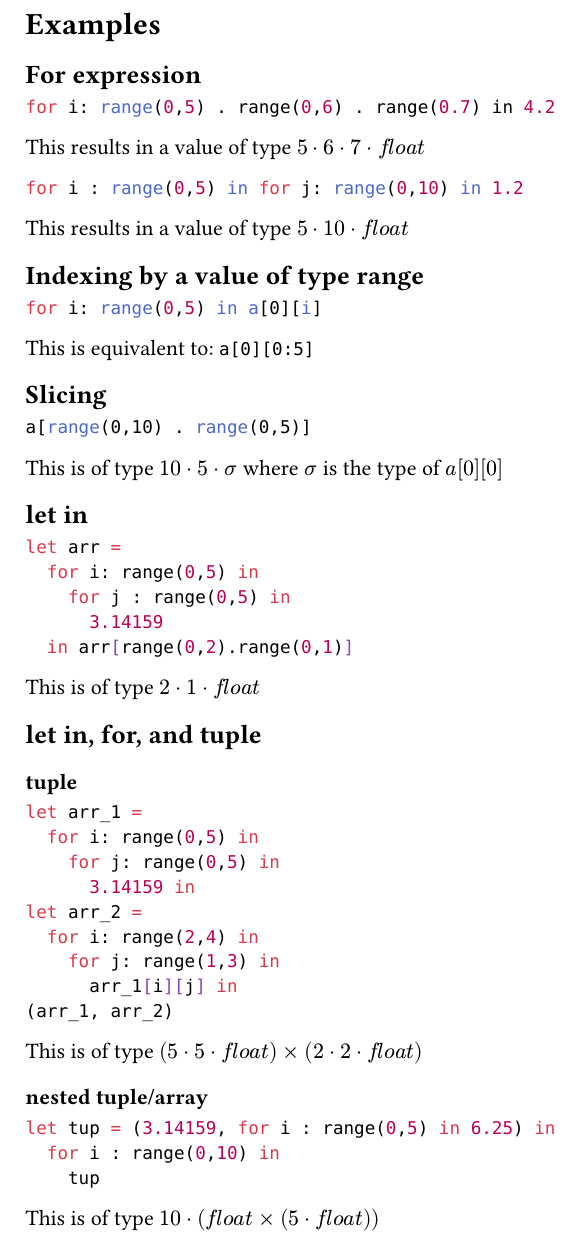
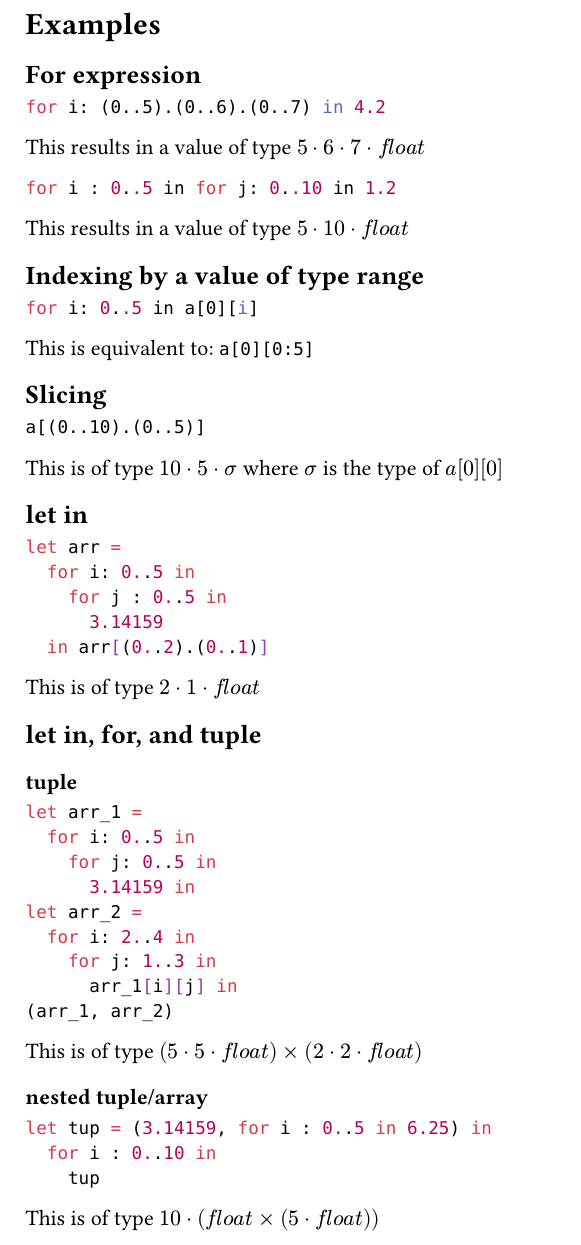
Before and after one commit to migraine-user/index_calculus, a Typst document (range.typ): part of page 3 of 3, cut so that both start at the same text. The pictures show the PDF file range.pdf that the author committed with the source.

Commit message:
fix examples

````diff
--- a/range.typ
+++ b/range.typ
@@ -205,31 +205,31 @@ $Gamma ::= bullet bar Gamma,(x:tau)$
 = Examples
 == For expression
 ```scala
-for i: range(0,5) . range(0,6) . range(0.7) in 4.2
+for i: (0..5).(0..6).(0..7) in 4.2
 ```
 This results in a value of type $5 dot 6 dot 7 dot italic("float")$
 ```scala
-for i : range(0,5) in for j: range(0,10) in 1.2
+for i : 0..5 in for j: 0..10 in 1.2
 ```
 This results in a value of type $5 dot 10 dot italic("float")$
 == Indexing by a value of type range
 ```scala
-for i: range(0,5) in a[0][i]
+for i: 0..5 in a[0][i]
 ```
 This is equivalent to: `a[0][0:5]`
 == Slicing
 ```scala
-a[range(0,10) . range(0,5)]
+a[(0..10).(0..5)]
 ```
 This is of type $10 dot 5 dot sigma$
 where $sigma$ is the type of $a[0][0]$
 == let in
 ```ocaml
 let arr =
-  for i: range(0,5) in
-    for j : range(0,5) in
+  for i: 0..5 in
+    for j : 0..5 in
       3.14159
-  in arr[range(0,2).range(0,1)]
+  in arr[(0..2).(0..1)]
 ```
 This is of type $2dot 1 dot italic("float")$
 
@@ -237,12 +237,12 @@ This is of type $2dot 1 dot italic("float")$
 === tuple
 ```ocaml
 let arr_1 =
-  for i: range(0,5) in
-    for j: range(0,5) in
+  for i: 0..5 in
+    for j: 0..5 in
       3.14159 in
 let arr_2 =
-  for i: range(2,4) in
-    for j: range(1,3) in
+  for i: 2..4 in
+    for j: 1..3 in
       arr_1[i][j] in
 (arr_1, arr_2)
 ```
@@ -250,8 +250,8 @@ This is of type $(5 dot 5 dot italic("float")) times (2 dot 2 dot italic("float"
 
 === nested tuple/array
 ```ocaml
-let tup = (3.14159, for i : range(0,5) in 6.25) in
-  for i : range(0,10) in
+let tup = (3.14159, for i : 0..5 in 6.25) in
+  for i : 0..10 in
     tup
 ```
 This is of type $10 dot (italic("float") times (5 dot italic("float")))$
````
Also changed, not shown: range.pdf.
